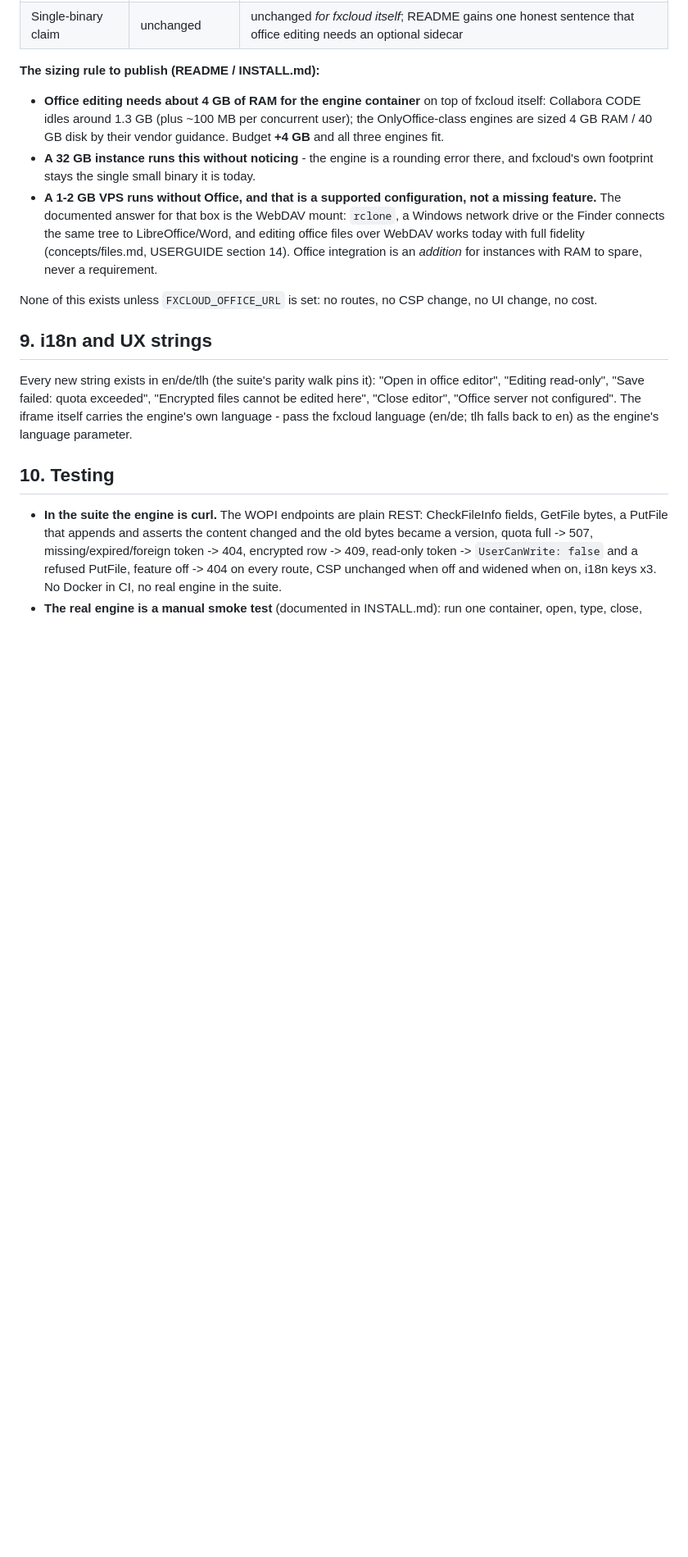
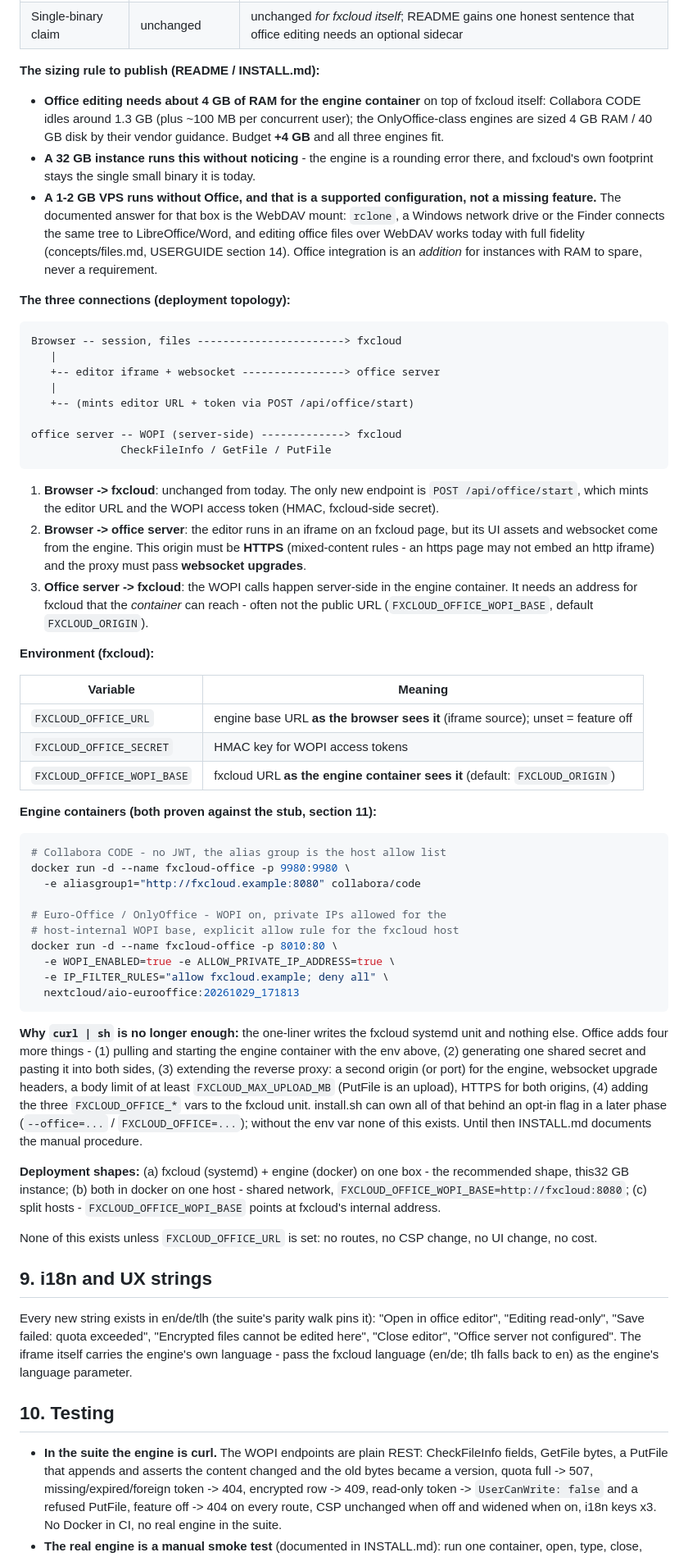
Before and after one commit to floyd54/fxcloud, a Markdown page: concepts/office.md, the part around one of its changes. Shown at 82% size. GitHub-like rendering; blank space fills up the shorter version.

````diff
--- a/concepts/office.md
+++ b/concepts/office.md
@@ -210,6 +211,73 @@ count, just fewer of them.
   USERGUIDE section 14). Office integration is an *addition* for
   instances with RAM to spare, never a requirement.
 
+**The three connections (deployment topology):**
+
+```text
+Browser -- session, files -----------------------> fxcloud
+   |
+   +-- editor iframe + websocket ----------------> office server
+   |
+   +-- (mints editor URL + token via POST /api/office/start)
+
+office server -- WOPI (server-side) -------------> fxcloud
+              CheckFileInfo / GetFile / PutFile
+```
+
+1. **Browser -> fxcloud**: unchanged from today. The only new endpoint
+   is `POST /api/office/start`, which mints the editor URL and the WOPI
+   access token (HMAC, fxcloud-side secret).
+2. **Browser -> office server**: the editor runs in an iframe on an
+   fxcloud page, but its UI assets and websocket come from the engine.
+   This origin must be **HTTPS** (mixed-content rules - an https page
+   may not embed an http iframe) and the proxy must pass **websocket
+   upgrades**.
+3. **Office server -> fxcloud**: the WOPI calls happen server-side in
+   the engine container. It needs an address for fxcloud that the
+   *container* can reach - often not the public URL
+   (`FXCLOUD_OFFICE_WOPI_BASE`, default `FXCLOUD_ORIGIN`).
+
+**Environment (fxcloud):**
+
+| Variable | Meaning |
+|---|---|
+| `FXCLOUD_OFFICE_URL` | engine base URL **as the browser sees it** (iframe source); unset = feature off |
+| `FXCLOUD_OFFICE_SECRET` | HMAC key for WOPI access tokens |
+| `FXCLOUD_OFFICE_WOPI_BASE` | fxcloud URL **as the engine container sees it** (default: `FXCLOUD_ORIGIN`) |
+
+**Engine containers (both proven against the stub, section 11):**
+
+```bash
+# Collabora CODE - no JWT, the alias group is the host allow list
+docker run -d --name fxcloud-office -p 9980:9980 \
+  -e aliasgroup1="http://fxcloud.example:8080" collabora/code
+
+# Euro-Office / OnlyOffice - WOPI on, private IPs allowed for the
+# host-internal WOPI base, explicit allow rule for the fxcloud host
+docker run -d --name fxcloud-office -p 8010:80 \
+  -e WOPI_ENABLED=true -e ALLOW_PRIVATE_IP_ADDRESS=true \
+  -e IP_FILTER_RULES="allow fxcloud.example; deny all" \
+  nextcloud/aio-eurooffice:20261029_171813
+```
+
+**Why `curl | sh` is no longer enough:** the one-liner writes the
+fxcloud systemd unit and nothing else. Office adds four more things -
+(1) pulling and starting the engine container with the env above,
+(2) generating one shared secret and pasting it into both sides,
+(3) extending the reverse proxy: a second origin (or port) for the
+engine, websocket upgrade headers, a body limit of at least
+`FXCLOUD_MAX_UPLOAD_MB` (PutFile is an upload), HTTPS for both origins,
+(4) adding the three `FXCLOUD_OFFICE_*` vars to the fxcloud unit.
+install.sh can own all of that behind an opt-in flag in a later phase
+(`--office=...` / `FXCLOUD_OFFICE=...`); without the env var none of
+this exists. Until then INSTALL.md documents the manual procedure.
+
+**Deployment shapes:** (a) fxcloud (systemd) + engine (docker) on one
+box - the recommended shape, this32 GB instance; (b) both in docker on
+one host - shared network, `FXCLOUD_OFFICE_WOPI_BASE=http://fxcloud:8080`;
+(c) split hosts - `FXCLOUD_OFFICE_WOPI_BASE` points at fxcloud's
+internal address.
+
 None of this exists unless `FXCLOUD_OFFICE_URL` is set: no routes, no CSP
 change, no UI change, no cost.
 
````
Also changed, not shown: other parts of concepts/office.md (+27 -11 lines).
